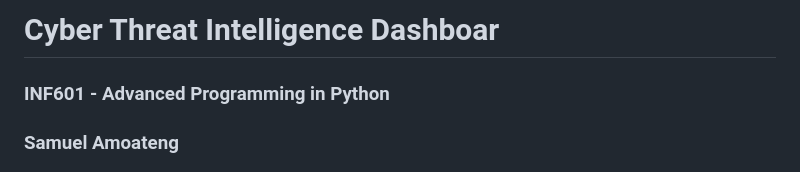
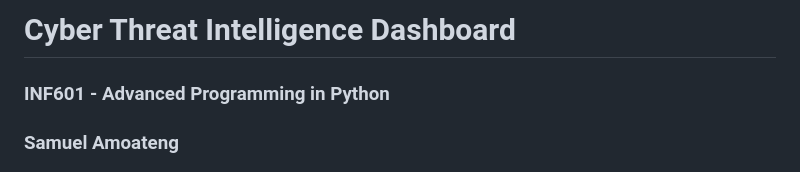
Before and after one commit to samoateng28/cyber_dashboard, a Markdown page: README.md, the part around the change. Drawn GitHub-style.

```diff
--- a/README.md
+++ b/README.md
@@ -1,4 +1,4 @@
-# Cyber Threat Intelligence Dashboar
+# Cyber Threat Intelligence Dashboard
 
 ### INF601 - Advanced Programming in Python
 ### Samuel Amoateng
```
